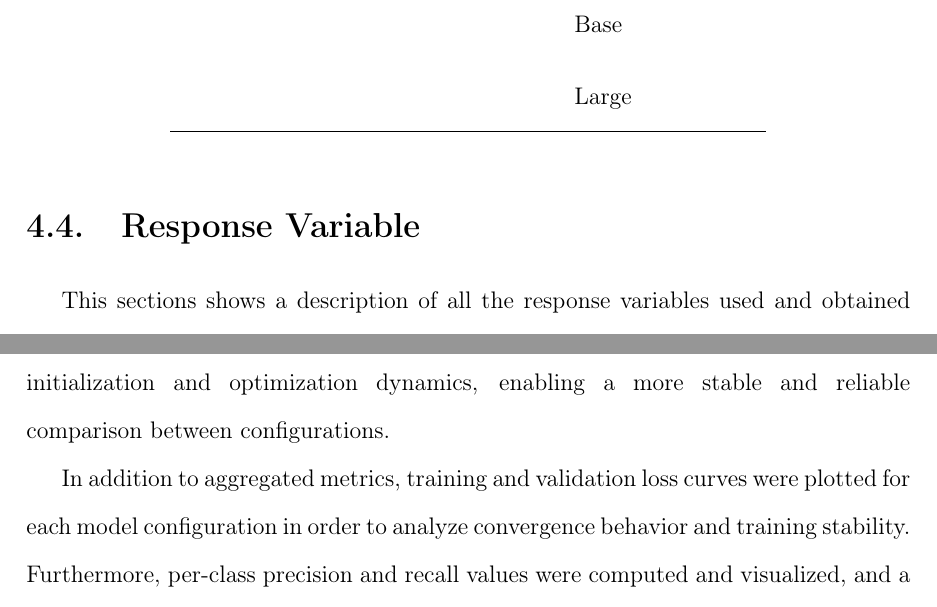
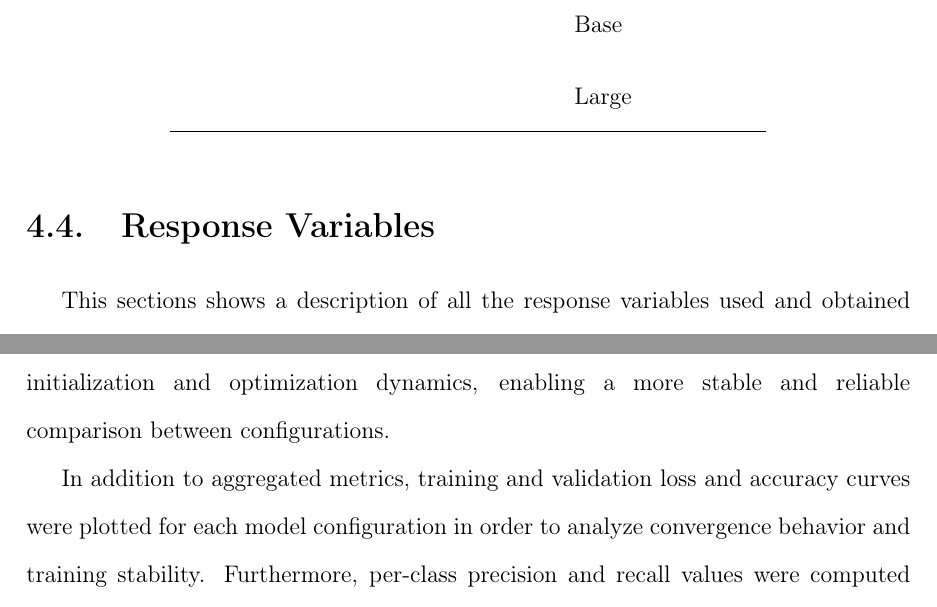
Before and after one commit to asvaaron/proposal_graduation_work_TEC, a LaTeX thesis (tex_thesis/thesis/thesis.tex, which reads tex_thesis/thesis/body/methodology.tex): two parts of pages 45 and 59 of 82, joined at a grey line, cut so that both start at the same text. Compiled offline with pdfLaTeX.

Commit message:
Changes in methodology
Add new section for factors and levels

```diff
--- a/tex_thesis/thesis/body/methodology.tex
+++ b/tex_thesis/thesis/body/methodology.tex
@@ -94,7 +95,8 @@ Factor 2 & Model Size
 
 
 
-\section{Response Variable}
+\section{Response Variables}
+\label{sec:response_variables}
 This sections shows a description of all the response variables used and obtained during the development of this research.
 
 For the next sections the following concepts are defined:
@@ -335,7 +337,7 @@ RAF-DB has been instrumental in multiple benchmarking state-of-the-art models li
 
 To evaluate the impact of the proposed classification head modifications, a statistical analysis was conducted using aggregated performance metrics obtained from multiple experimental runs. For each model configuration, the average values and standard deviation of accuracy, macro averaged f1-score, precision, recall. Using averaged metrics reduces the effect of stochastic variation introduced by random initialization and optimization dynamics, enabling a more stable and reliable comparison between configurations.
 
-In addition to aggregated metrics, training and validation loss curves were plotted for each model configuration in order to analyze convergence behavior and training stability. Furthermore, per-class precision and recall values were computed and visualized, and a confusion matrix was generated for each model to provide a detailed analysis of class-wise performance and misclassification patterns across the seven emotion categories.
+In addition to aggregated metrics, training and validation loss and accuracy curves were plotted for each model configuration in order to analyze convergence behavior and training stability. Furthermore, per-class precision and recall values were computed and visualized, and a confusion matrix was generated for each model to provide a detailed analysis of class-wise performance and misclassification patterns across the seven emotion categories.
 
 %
 %\subsection{Hypothesis of the statistical tool used}
```
Also changed, not shown: tex_thesis/thesis/body/methodology.tex (1 more changed lines).
